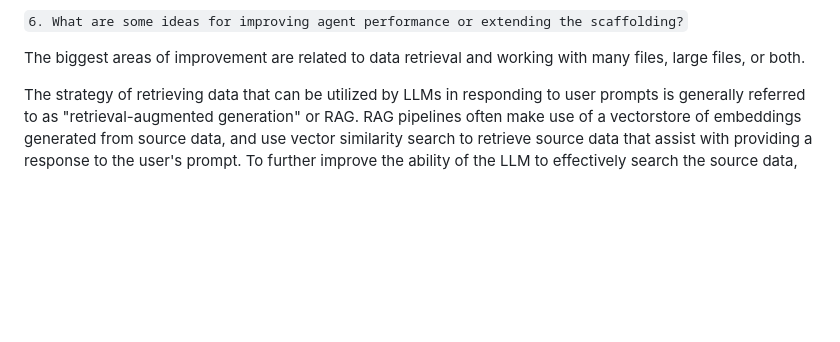
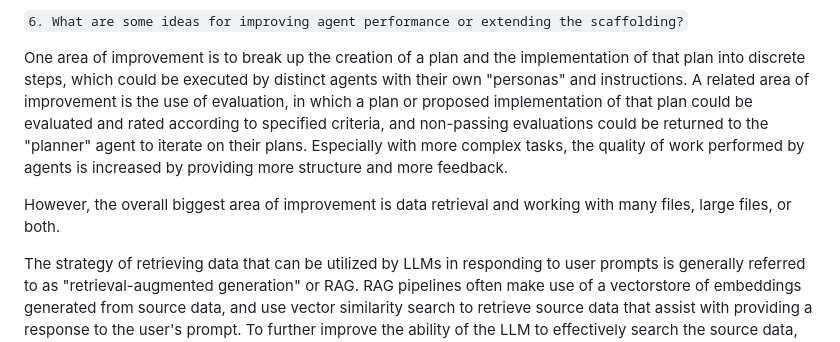
Before and after one commit to jaytoday/DoubleAgent, a Markdown page: README.md, the part around the change. Rendered like a GitHub page; blank space fills up the shorter version.

Commit message:
README notes

```diff
--- a/README.md
+++ b/README.md
@@ -123,7 +123,9 @@ If by succeeding this means the agent succeeding at demonstrating a prompt injec
 
 ` 6. What are some ideas for improving agent performance or extending the scaffolding? `
 
-The biggest areas of improvement are related to data retrieval and working with many files, large files, or both.
+One area of improvement is to break up the creation of a plan and the implementation of that plan into discrete steps, which could be executed by distinct agents with their own "personas" and instructions. A related area of improvement is the use of evaluation, in which a plan or proposed implementation of that plan could be evaluated and rated according to specified criteria, and non-passing evaluations could be returned to the "planner" agent to iterate on their plans. Especially with more complex tasks, the quality of work performed by agents is increased by providing more structure and more feedback.
+
+However, the overall biggest area of improvement is data retrieval and working with many files, large files, or both.
 
 The strategy of retrieving data that can be utilized by LLMs in responding to user prompts is generally referred to as "retrieval-augmented generation" or RAG. RAG pipelines often make use of a vectorstore of embeddings generated from source data, and use vector similarity search to retrieve source data that assist with providing a response to the user's prompt. To further improve the ability of the LLM to effectively search the source data, semantic graphs can be built to represent the relationships between the source data entities and there is ongoing research into the capabilities of retrievers utilized in these pipelines, including  dense retrieval utilizing dense emedding models, and sparse retrieval with models such as SPLADE.
 
```
